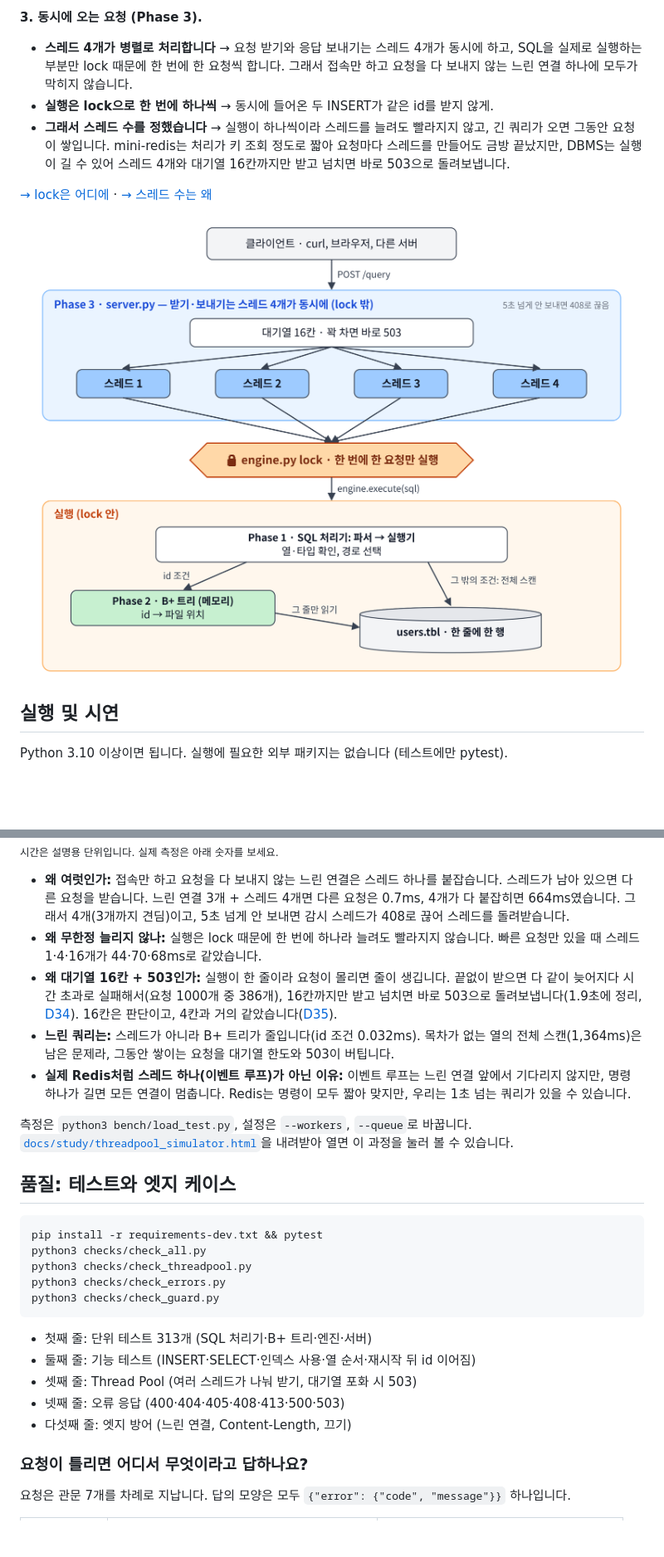
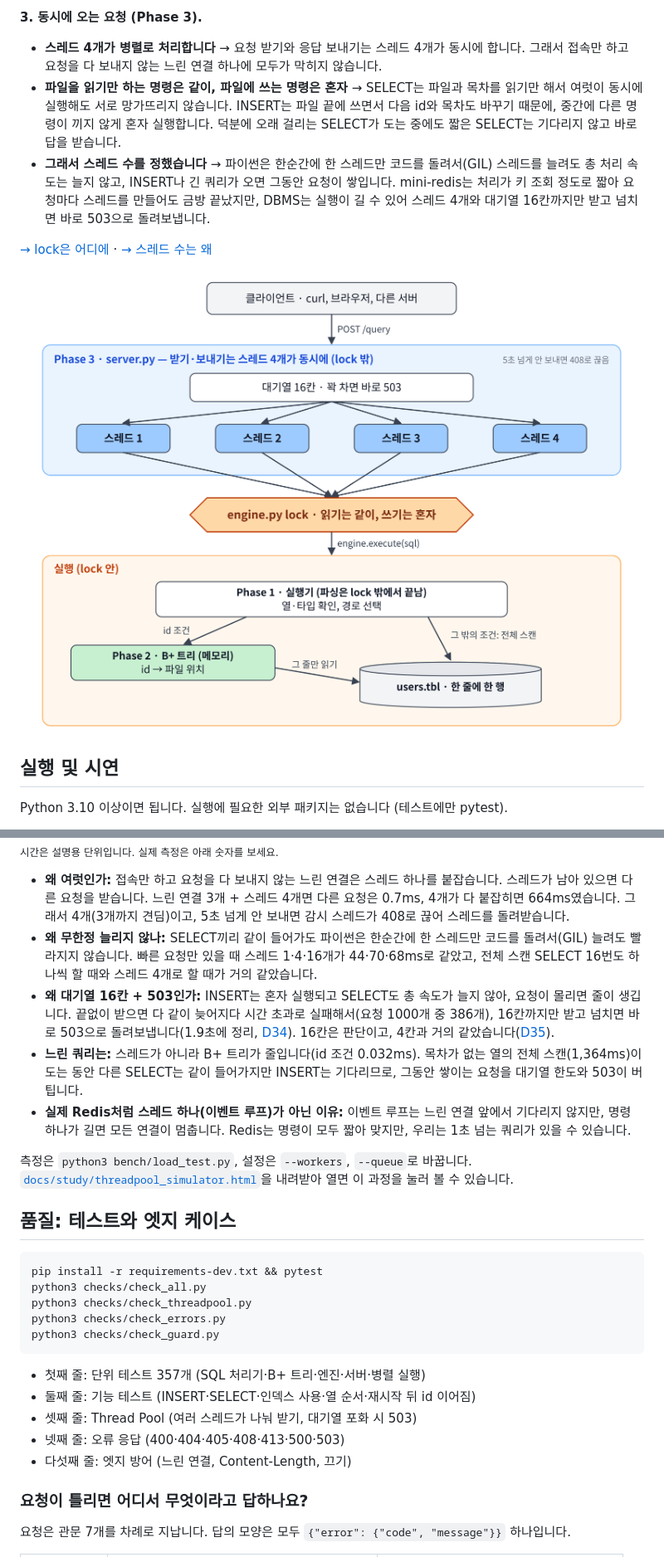
Before and after one commit to team1-mini-lab/mini-dbms, a Markdown page: README.md, 2 parts joined by grey strips. Shown at 83% size. GitHub-like rendering; pictures changed too: docs/images/overview.png; blank space fills up the shorter version.

````diff
--- a/README.md
+++ b/README.md
@@ -14,9 +14,9 @@ SELECT * FROM users WHERE id = 1;                   -- 꺼내기: B+ 트리로
 **2. 많은 행 (Phase 2).** 목차가 없으면 100만 건을 처음부터 훑습니다(1,364ms). INSERT 때 자동으로 붙는 id와 그 줄의 파일 위치를 메모리의 목차(B+ 트리)에 적어 두고, 찾을 때 그 줄만 읽습니다(0.032ms). DB는 `id > 990000`처럼 범위를 묻는데, 해시 테이블은 키를 칸마다 흩어 두어 범위를 찾으려면 전부 봐야 합니다. 그래서 키를 정렬해 이웃끼리 이어 두는 B+ 트리를 골랐습니다. [→ 왜 B+ 트리인가](#phase-2-왜-해시-테이블이-아니라-b-트리인가요)
 
 **3. 동시에 오는 요청 (Phase 3).**
-- **스레드 4개가 병렬로 처리합니다** → 요청 받기와 응답 보내기는 스레드 4개가 동시에 하고, SQL을 실제로 실행하는 부분만 lock 때문에 한 번에 한 요청씩 합니다. 그래서 접속만 하고 요청을 다 보내지 않는 느린 연결 하나에 모두가 막히지 않습니다.
-- **실행은 lock으로 한 번에 하나씩** → 동시에 들어온 두 INSERT가 같은 id를 받지 않게.
-- **그래서 스레드 수를 정했습니다** → 실행이 하나씩이라 스레드를 늘려도 빨라지지 않고, 긴 쿼리가 오면 그동안 요청이 쌓입니다. mini-redis는 처리가 키 조회 정도로 짧아 요청마다 스레드를 만들어도 금방 끝났지만, DBMS는 실행이 길 수 있어 스레드 4개와 대기열 16칸까지만 받고 넘치면 바로 503으로 돌려보냅니다.
+- **스레드 4개가 병렬로 처리합니다** → 요청 받기와 응답 보내기는 스레드 4개가 동시에 합니다. 그래서 접속만 하고 요청을 다 보내지 않는 느린 연결 하나에 모두가 막히지 않습니다.
+- **파일을 읽기만 하는 명령은 같이, 파일에 쓰는 명령은 혼자** → SELECT는 파일과 목차를 읽기만 해서 여럿이 동시에 실행해도 서로 망가뜨리지 않습니다. INSERT는 파일 끝에 쓰면서 다음 id와 목차도 바꾸기 때문에, 중간에 다른 명령이 끼지 않게 혼자 실행합니다. 덕분에 오래 걸리는 SELECT가 도는 중에도 짧은 SELECT는 기다리지 않고 바로 답을 받습니다.
+- **그래서 스레드 수를 정했습니다** → 파이썬은 한순간에 한 스레드만 코드를 돌려서(GIL) 스레드를 늘려도 총 처리 속도는 늘지 않고, INSERT나 긴 쿼리가 오면 그동안 요청이 쌓입니다. mini-redis는 처리가 키 조회 정도로 짧아 요청마다 스레드를 만들어도 금방 끝났지만, DBMS는 실행이 길 수 있어 스레드 4개와 대기열 16칸까지만 받고 넘치면 바로 503으로 돌려보냅니다.
 
 [→ lock은 어디에](#phase-3-서버엔진실행기를-어떻게-나누고-lock은-어디에-두었나요) · [→ 스레드 수는 왜](#phase-3-스레드는-왜-여럿이고-왜-4개와-16칸인가요)
 
@@ -164,9 +193,9 @@ while leaf is not None:
 <sub>시간은 설명용 단위입니다. 실제 측정은 아래 숫자를 보세요.</sub>
 
 - **왜 여럿인가:** 접속만 하고 요청을 다 보내지 않는 느린 연결은 스레드 하나를 붙잡습니다. 스레드가 남아 있으면 다른 요청을 받습니다. 느린 연결 3개 + 스레드 4개면 다른 요청은 0.7ms, 4개가 다 붙잡히면 664ms였습니다. 그래서 4개(3개까지 견딤)이고, 5초 넘게 안 보내면 감시 스레드가 408로 끊어 스레드를 돌려받습니다.
-- **왜 무한정 늘리지 않나:** 실행은 lock 때문에 한 번에 하나라 늘려도 빨라지지 않습니다. 빠른 요청만 있을 때 스레드 1·4·16개가 44·70·68ms로 같았습니다.
-- **왜 대기열 16칸 + 503인가:** 실행이 한 줄이라 요청이 몰리면 줄이 생깁니다. 끝없이 받으면 다 같이 늦어지다 시간 초과로 실패해서(요청 1000개 중 386개), 16칸까지만 받고 넘치면 바로 503으로 돌려보냅니다(1.9초에 정리, [D34](docs/eungi/DECISIONS.md#step15)). 16칸은 판단이고, 4칸과 거의 같았습니다([D35](docs/eungi/DECISIONS.md#step15)).
-- **느린 쿼리는:** 스레드가 아니라 B+ 트리가 줄입니다(id 조건 0.032ms). 목차가 없는 열의 전체 스캔(1,364ms)은 남은 문제라, 그동안 쌓이는 요청을 대기열 한도와 503이 버팁니다.
+- **왜 무한정 늘리지 않나:** SELECT끼리 같이 들어가도 파이썬은 한순간에 한 스레드만 코드를 돌려서(GIL) 늘려도 빨라지지 않습니다. 빠른 요청만 있을 때 스레드 1·4·16개가 44·70·68ms로 같았고, 전체 스캔 SELECT 16번도 하나씩 할 때와 스레드 4개로 할 때가 거의 같았습니다.
+- **왜 대기열 16칸 + 503인가:** INSERT는 혼자 실행되고 SELECT도 총 속도가 늘지 않아, 요청이 몰리면 줄이 생깁니다. 끝없이 받으면 다 같이 늦어지다 시간 초과로 실패해서(요청 1000개 중 386개), 16칸까지만 받고 넘치면 바로 503으로 돌려보냅니다(1.9초에 정리, [D34](docs/eungi/DECISIONS.md#step15)). 16칸은 판단이고, 4칸과 거의 같았습니다([D35](docs/eungi/DECISIONS.md#step15)).
+- **느린 쿼리는:** 스레드가 아니라 B+ 트리가 줄입니다(id 조건 0.032ms). 목차가 없는 열의 전체 스캔(1,364ms)이 도는 동안 다른 SELECT는 같이 들어가지만 INSERT는 기다리므로, 그동안 쌓이는 요청을 대기열 한도와 503이 버팁니다.
 - **실제 Redis처럼 스레드 하나(이벤트 루프)가 아닌 이유:** 이벤트 루프는 느린 연결 앞에서 기다리지 않지만, 명령 하나가 길면 모든 연결이 멈춥니다. Redis는 명령이 모두 짧아 맞지만, 우리는 1초 넘는 쿼리가 있을 수 있습니다.
 
 측정은 `python3 bench/load_test.py`, 설정은 `--workers`, `--queue`로 바꿉니다. [`docs/study/threadpool_simulator.html`](docs/study/threadpool_simulator.html)을 내려받아 열면 이 과정을 눌러 볼 수 있습니다.
@@ -180,11 +209,12 @@ python3 checks/check_threadpool.py
 python3 checks/check_errors.py
 python3 checks/check_guard.py
 ```
-- 첫째 줄: 단위 테스트 313개 (SQL 처리기·B+ 트리·엔진·서버)
+- 첫째 줄: 단위 테스트 357개 (SQL 처리기·B+ 트리·엔진·서버·병렬 실행)
 - 둘째 줄: 기능 테스트 (INSERT·SELECT·인덱스 사용·열 순서·재시작 뒤 id 이어짐)
 - 셋째 줄: Thread Pool (여러 스레드가 나눠 받기, 대기열 포화 시 503)
 - 넷째 줄: 오류 응답 (400·404·405·408·413·500·503)
 - 다섯째 줄: 엣지 방어 (느린 연결, Content-Length, 끄기)
+
 
 ### 요청이 틀리면 어디서 무엇이라고 답하나요?
 
````
Also changed, not shown: other parts of README.md (+42 -10 lines), docs/images/request_flow.png, docs/images/rw_lock.png (added), 1 other file.
